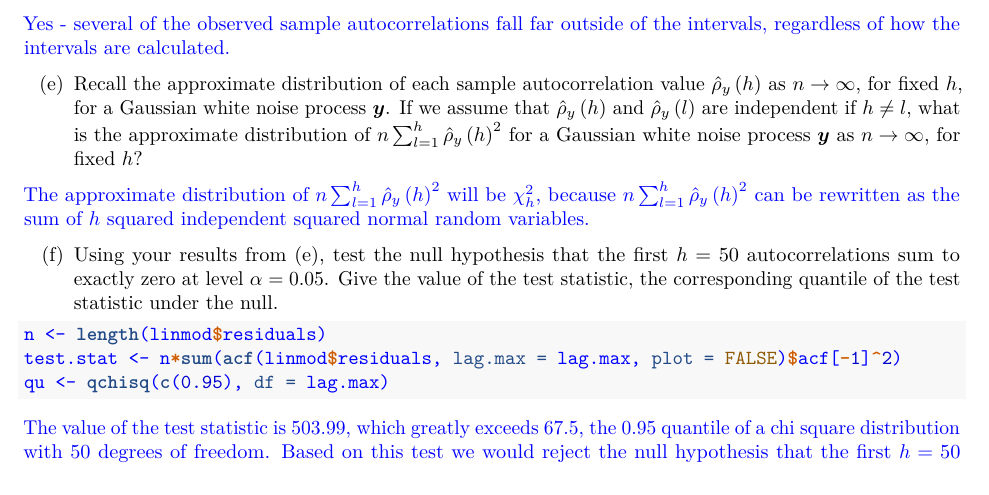
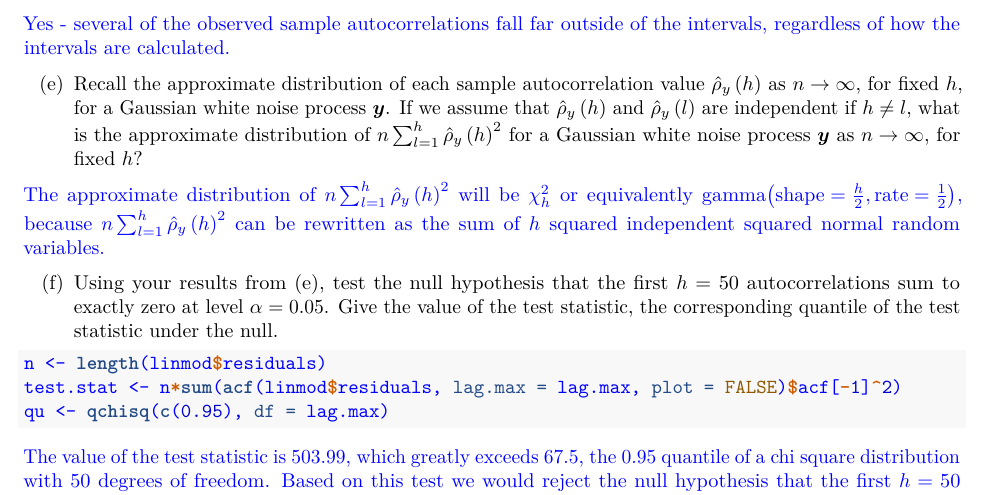
Before and after one commit to maryclare/stat697, an R Markdown document (content/homework/hw_3_solutions.Rmd): part of page 6 of 6, cut so that both start at the same text. The pictures show the output file content/homework/hw_3_solutions.pdf that the author committed with the source.

Commit message:
Added an additional clarificiation to HW 3 solutions

```diff
--- a/content/homework/hw_3_solutions.Rmd
+++ b/content/homework/hw_3_solutions.Rmd
@@ -174,7 +174,7 @@ Yes - several of the observed sample autocorrelations fall far outside of the in
 (e) Recall the approximate distribution of each sample autocorrelation value $\hat{\rho}_y\left(h\right)$ as $n\rightarrow \infty$, for fixed $h$, for a Gaussian white noise process $\boldsymbol y$. If we assume that $\hat{\rho}_y\left(h\right)$ and $\hat{\rho}_y\left(l\right)$ are independent if $h\neq l$, what is the approximate distribution of $n\sum_{l = 1}^h \hat{\rho}_y\left(h\right)^2$ for a Gaussian white noise process $\boldsymbol y$ as $n\rightarrow \infty$, for fixed $h$?
 
 \color{blue}
-The approximate distribution of $n\sum_{l = 1}^h \hat{\rho}_y\left(h\right)^2$ will be $\chi^2_h$, because $n\sum_{l = 1}^h \hat{\rho}_y\left(h\right)^2$ can be rewritten as the sum of $h$ squared independent squared normal random variables.
+The approximate distribution of $n\sum_{l = 1}^h \hat{\rho}_y\left(h\right)^2$ will be $\chi^2_h$ or equivalently gamma$\left(\text{shape}=\frac{h}{2}, \text{rate}=\frac{1}{2}\right)$, because $n\sum_{l = 1}^h \hat{\rho}_y\left(h\right)^2$ can be rewritten as the sum of $h$ squared independent squared normal random variables.
 \color{black}
 
 (f) Using your results from (e), test the null hypothesis that the first $h = 50$ autocorrelations sum to exactly zero at level $\alpha = 0.05$. Give the value of the test statistic, the corresponding quantile of the test statistic under the null.
```
Also changed, not shown: content/homework/hw_3_solutions.pdf.
